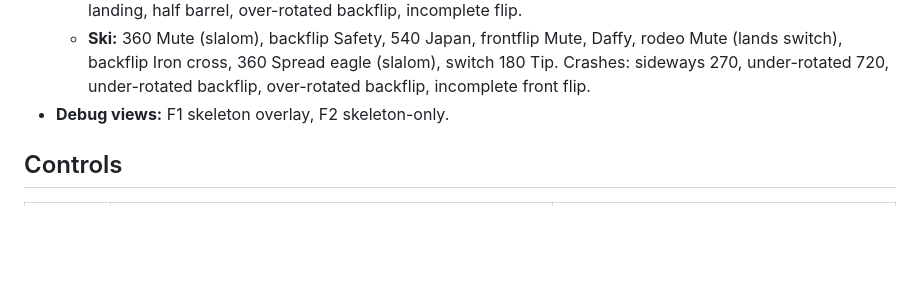
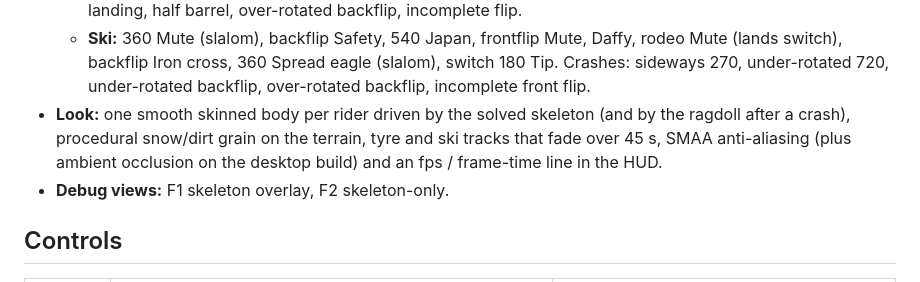
Before and after one commit to OpenRsG/RustRepublic, a Markdown page: README.md, the part around the change. Rendered like a GitHub page; blank space fills up the shorter version.

Commit message:
Docs: rendering (skinned body, terrain grain, tracks, SMAA/SSAO)

```diff
--- a/README.md
+++ b/README.md
@@ -118,6 +118,10 @@ suspension, power, grip and look.
     rodeo Mute (lands switch), backflip Iron cross, 360 Spread eagle (slalom), switch 180 Tip.
     Crashes: sideways 270, under-rotated 720, under-rotated backflip, over-rotated backflip,
     incomplete front flip.
+- **Look:** one smooth skinned body per rider driven by the solved skeleton (and by the
+  ragdoll after a crash), procedural snow/dirt grain on the terrain, tyre and ski tracks
+  that fade over 45 s, SMAA anti-aliasing (plus ambient occlusion on the desktop build)
+  and an fps / frame-time line in the HUD.
 - **Debug views:** F1 skeleton overlay, F2 skeleton-only.
 
 ## Controls
```
Also changed, not shown: docs/DEVELOPMENT.md (+18 -0 lines).
